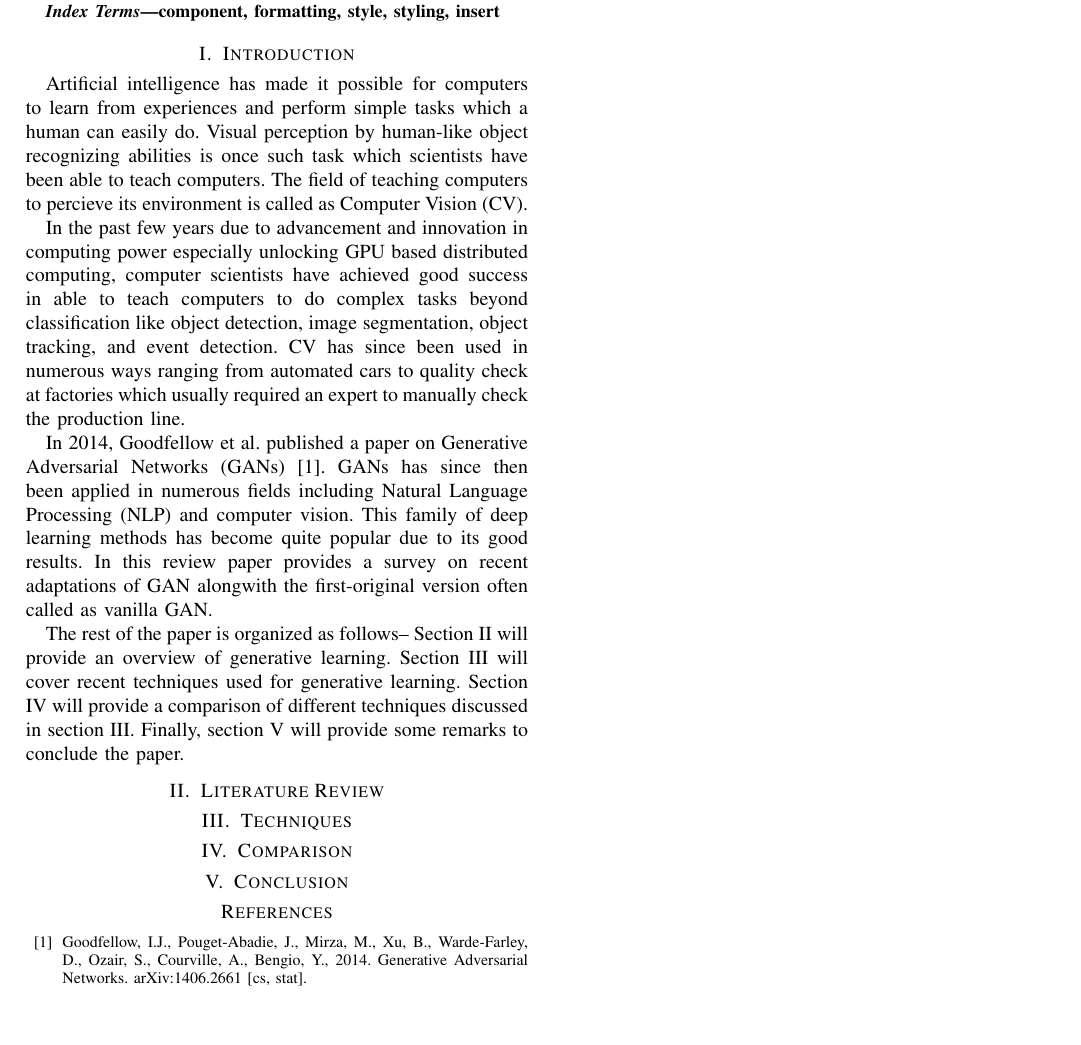
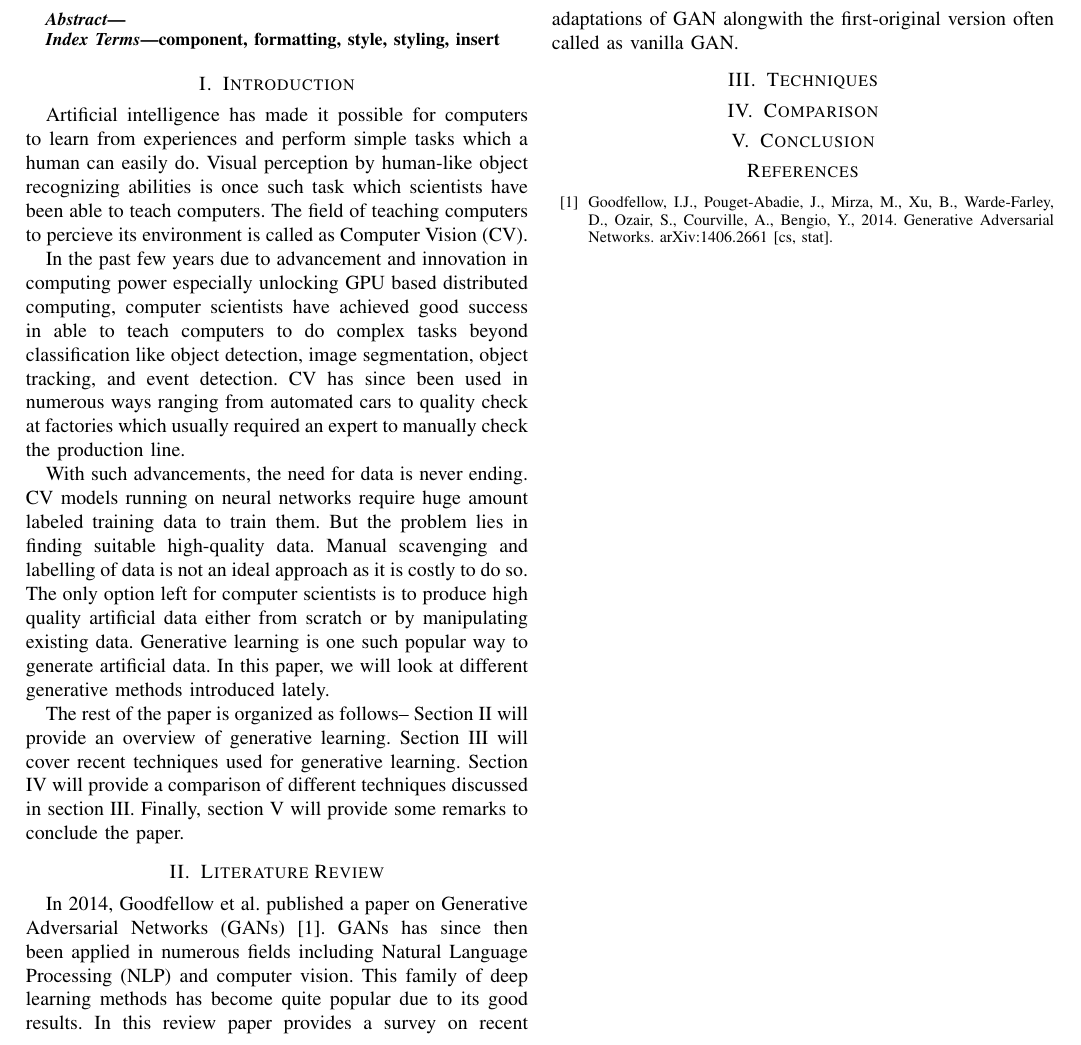
Before and after one commit to faisal3325/gans-in-cv, a LaTeX paper (paper.tex): part of the page, cut so that both start at the same text, the shorter picture padded with empty space. Compiled offline with pdfLaTeX; a missing font is replaced by an installed copy or a similar font; a LaTeX package or settings file that is missing is left out.

Commit message:
update intro and started lit review

```diff
--- a/paper.tex
+++ b/paper.tex
@@ -32,12 +32,13 @@ Artificial intelligence has made it possible for computers to learn from experie
 
 In the past few years due to advancement and innovation in computing power especially unlocking GPU based distributed computing, computer scientists have achieved good success in able to teach computers to do complex tasks beyond classification like object detection, image segmentation, object tracking, and event detection. CV has since been used in numerous ways ranging from automated cars to quality check at factories which usually required an expert to manually check the production line.
 
-In 2014, Goodfellow et al. published a paper on Generative Adversarial Networks (GANs) \cite{b1}. GANs has since then been applied in numerous fields including Natural Language Processing (NLP) and computer vision. This family of deep learning methods has become quite popular due to its good results. In this review paper provides a survey on recent adaptations of GAN alongwith the first-original version often called as vanilla GAN.
+With such advancements, the need for data is never ending. CV models running on neural networks require huge amount labeled training data to train them. But the problem lies in finding suitable high-quality data. Manual scavenging and labelling of data is not an ideal approach as it is costly to do so. The only option left for computer scientists is to produce high quality artificial data either from scratch or by manipulating existing data. Generative learning is one such popular way to generate artificial data. In this paper, we will look at different generative methods introduced lately.
 
 The rest of the paper is organized as follows-- Section \ref{lr} will provide an overview of generative learning. Section \ref{techniques} will cover recent techniques used for generative learning. Section \ref{comparison} will provide a comparison of different techniques discussed in section \ref{techniques}. Finally, section \ref{conclusion} will provide some remarks to conclude the paper.
 
 \section{Literature Review}
 \label{lr}
+In 2014, Goodfellow et al. published a paper on Generative Adversarial Networks (GANs) \cite{b1}. GANs has since then been applied in numerous fields including Natural Language Processing (NLP) and computer vision. This family of deep learning methods has become quite popular due to its good results. In this review paper provides a survey on recent adaptations of GAN alongwith the first-original version often called as vanilla GAN.
 
 \section{Techniques}
 \label{techniques}
```
Also changed, not shown: paper.pdf, 3 other files.
